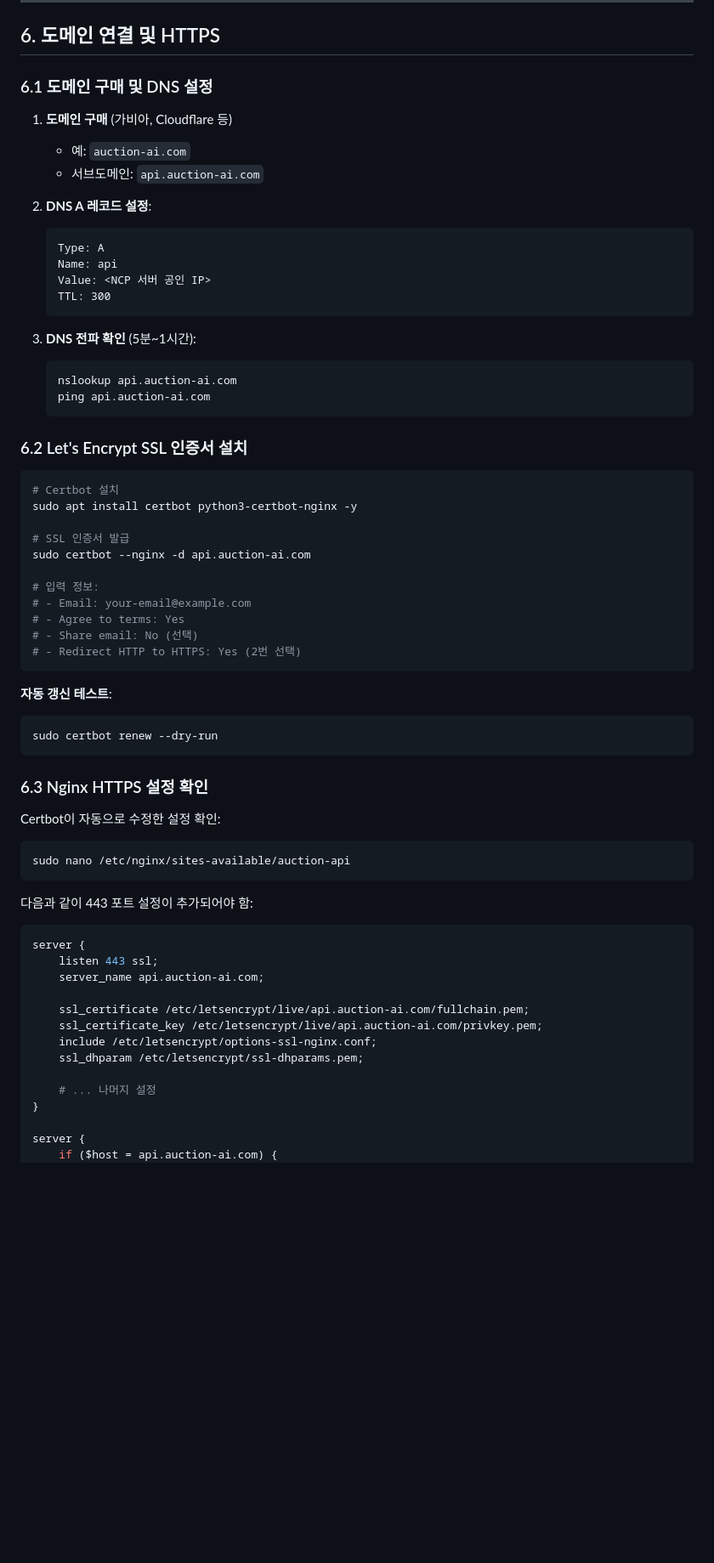
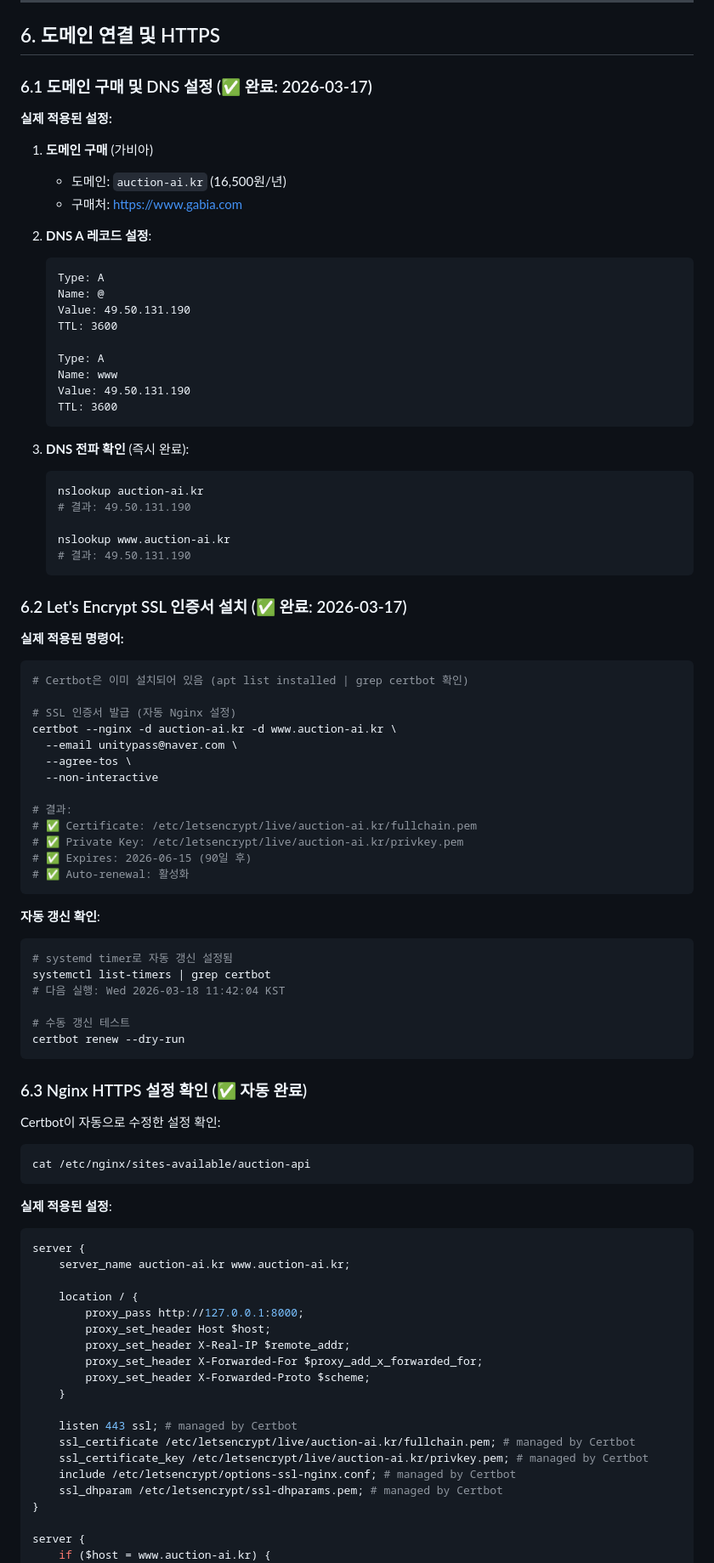
Before and after one commit to unitypass-mind/auction_gemini, a Markdown page: NCP_DEPLOYMENT_GUIDE.md, the part around one of its changes. Shown at 85% size. Drawn GitHub-style; blank space fills up the shorter version.

````diff
--- a/NCP_DEPLOYMENT_GUIDE.md
+++ b/NCP_DEPLOYMENT_GUIDE.md
@@ -460,65 +460,93 @@ sudo ufw reload
 
 ## 6. 도메인 연결 및 HTTPS
 
-### 6.1 도메인 구매 및 DNS 설정
-1. **도메인 구매** (가비아, Cloudflare 등)
-   - 예: `auction-ai.com`
-   - 서브도메인: `api.auction-ai.com`
+### 6.1 도메인 구매 및 DNS 설정 (✅ 완료: 2026-03-17)
+
+**실제 적용된 설정:**
+
+1. **도메인 구매** (가비아)
+   - 도메인: `auction-ai.kr` (16,500원/년)
+   - 구매처: https://www.gabia.com
 
 2. **DNS A 레코드 설정**:
    ```
    Type: A
-   Name: api
-   Value: <NCP 서버 공인 IP>
-   TTL: 300
+   Name: @
+   Value: 49.50.131.190
+   TTL: 3600
+
+   Type: A
+   Name: www
+   Value: 49.50.131.190
+   TTL: 3600
    ```
 
-3. **DNS 전파 확인** (5분~1시간):
+3. **DNS 전파 확인** (즉시 완료):
    ```bash
-   nslookup api.auction-ai.com
-   ping api.auction-ai.com
+   nslookup auction-ai.kr
+   # 결과: 49.50.131.190
+
+   nslookup www.auction-ai.kr
+   # 결과: 49.50.131.190
    ```
 
-### 6.2 Let's Encrypt SSL 인증서 설치
+### 6.2 Let's Encrypt SSL 인증서 설치 (✅ 완료: 2026-03-17)
+
+**실제 적용된 명령어:**
+
 ```bash
-# Certbot 설치
-sudo apt install certbot python3-certbot-nginx -y
+# Certbot은 이미 설치되어 있음 (apt list installed | grep certbot 확인)
 
-# SSL 인증서 발급
-sudo certbot --nginx -d api.auction-ai.com
+# SSL 인증서 발급 (자동 Nginx 설정)
+certbot --nginx -d auction-ai.kr -d www.auction-ai.kr \
+  --email unitypass@naver.com \
+  --agree-tos \
+  --non-interactive
 
-# 입력 정보:
-# - Email: your-email@example.com
-# - Agree to terms: Yes
-# - Share email: No (선택)
-# - Redirect HTTP to HTTPS: Yes (2번 선택)
+# 결과:
+# ✅ Certificate: /etc/letsencrypt/live/auction-ai.kr/fullchain.pem
+# ✅ Private Key: /etc/letsencrypt/live/auction-ai.kr/privkey.pem
+# ✅ Expires: 2026-06-15 (90일 후)
+# ✅ Auto-renewal: 활성화
 ```
 
-**자동 갱신 테스트**:
+**자동 갱신 확인**:
 ```bash
-sudo certbot renew --dry-run
+# systemd timer로 자동 갱신 설정됨
+systemctl list-timers | grep certbot
+# 다음 실행: Wed 2026-03-18 11:42:04 KST
+
+# 수동 갱신 테스트
+certbot renew --dry-run
 ```
 
-### 6.3 Nginx HTTPS 설정 확인
+### 6.3 Nginx HTTPS 설정 확인 (✅ 자동 완료)
+
 Certbot이 자동으로 수정한 설정 확인:
 ```bash
-sudo nano /etc/nginx/sites-available/auction-api
+cat /etc/nginx/sites-available/auction-api
 ```
 
-다음과 같이 443 포트 설정이 추가되어야 함:
+**실제 적용된 설정**:
 ```nginx
 server {
-    listen 443 ssl;
-    server_name api.auction-ai.com;
+    server_name auction-ai.kr www.auction-ai.kr;
 
-    ssl_certificate /etc/letsencrypt/live/api.auction-ai.com/fullchain.pem;
-    ssl_certificate_key /etc/letsencrypt/live/api.auction-ai.com/privkey.pem;
-    include /etc/letsencrypt/options-ssl-nginx.conf;
-    ssl_dhparam /etc/letsencrypt/ssl-dhparams.pem;
+    location / {
+        proxy_pass http://127.0.0.1:8000;
+        proxy_set_header Host $host;
+        proxy_set_header X-Real-IP $remote_addr;
+        proxy_set_header X-Forwarded-For $proxy_add_x_forwarded_for;
+        proxy_set_header X-Forwarded-Proto $scheme;
+    }
 
-    # ... 나머지 설정
+    listen 443 ssl; # managed by Certbot
+    ssl_certificate /etc/letsencrypt/live/auction-ai.kr/fullchain.pem; # managed by Certbot
+    ssl_certificate_key /etc/letsencrypt/live/auction-ai.kr/privkey.pem; # managed by Certbot
+    include /etc/letsencrypt/options-ssl-nginx.conf; # managed by Certbot
+    ssl_dhparam /etc/letsencrypt/ssl-dhparams.pem; # managed by Certbot
 }
 
 server {
-    if ($host = api.auction-ai.com) {
+    if ($host = www.auction-ai.kr) {
         return 301 https://$host$request_uri;
````
Also changed, not shown: other parts of NCP_DEPLOYMENT_GUIDE.md (+237 -72 lines).
